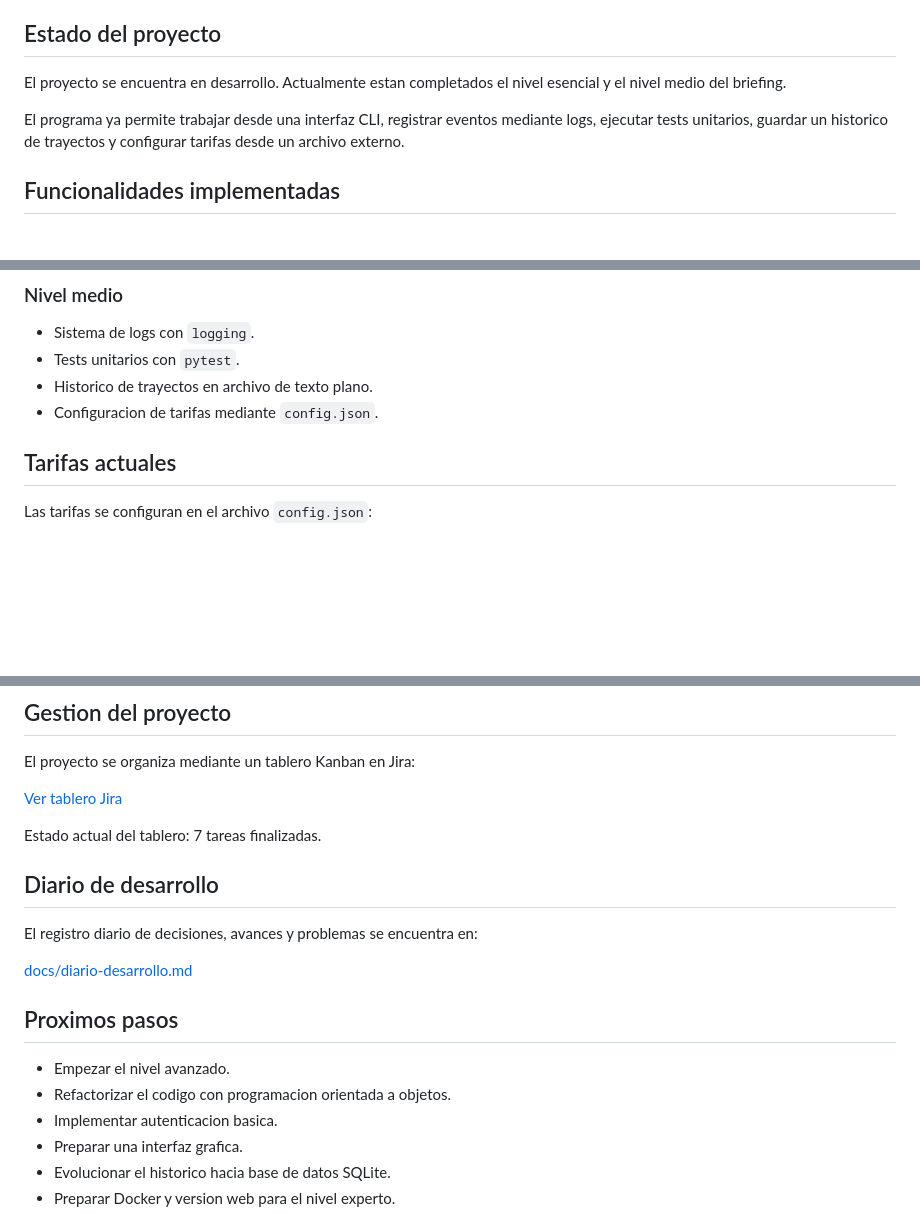
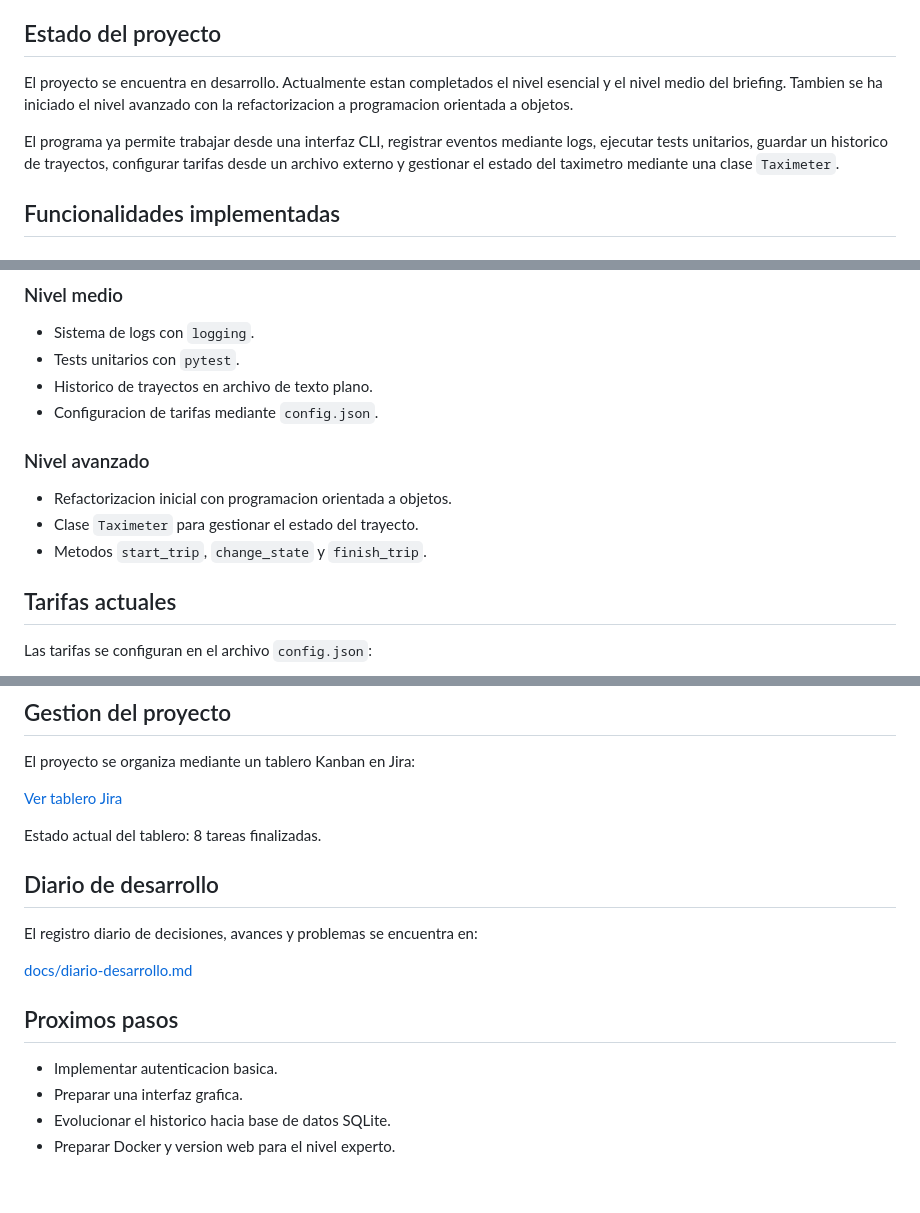
Before and after one commit to Bootcamp-IA-MAD-P7/proyecto1_miguel-redondo, a Markdown page: README.md, 3 parts joined by grey strips. Rendered like a GitHub page; blank space fills up the shorter version.

Commit message:
docs: actualizar avance del dia 3

```diff
--- a/README.md
+++ b/README.md
@@ -4,9 +4,9 @@ Proyecto desarrollado en Python para simular un taximetro digital que calcula ta
 
 ## Estado del proyecto
 
-El proyecto se encuentra en desarrollo. Actualmente estan completados el nivel esencial y el nivel medio del briefing.
+El proyecto se encuentra en desarrollo. Actualmente estan completados el nivel esencial y el nivel medio del briefing. Tambien se ha iniciado el nivel avanzado con la refactorizacion a programacion orientada a objetos.
 
-El programa ya permite trabajar desde una interfaz CLI, registrar eventos mediante logs, ejecutar tests unitarios, guardar un historico de trayectos y configurar tarifas desde un archivo externo.
+El programa ya permite trabajar desde una interfaz CLI, registrar eventos mediante logs, ejecutar tests unitarios, guardar un historico de trayectos, configurar tarifas desde un archivo externo y gestionar el estado del taximetro mediante una clase `Taximeter`.
 
 ## Funcionalidades implementadas
 
@@ -27,6 +27,12 @@ El programa ya permite trabajar desde una interfaz CLI, registrar eventos median
 - Tests unitarios con `pytest`.
 - Historico de trayectos en archivo de texto plano.
 - Configuracion de tarifas mediante `config.json`.
+
+### Nivel avanzado
+
+- Refactorizacion inicial con programacion orientada a objetos.
+- Clase `Taximeter` para gestionar el estado del trayecto.
+- Metodos `start_trip`, `change_state` y `finish_trip`.
 
 ## Tarifas actuales
 
@@ -109,7 +115,7 @@ El proyecto se organiza mediante un tablero Kanban en Jira:
 
 [Ver tablero Jira](https://miguel-redondo.atlassian.net/jira/core/projects/TAXI/board?filter=&groupBy=status)
 
-Estado actual del tablero: 7 tareas finalizadas.
+Estado actual del tablero: 8 tareas finalizadas.
 
 ## Diario de desarrollo
 
@@ -119,8 +125,6 @@ El registro diario de decisiones, avances y problemas se encuentra en:
 
 ## Proximos pasos
 
-- Empezar el nivel avanzado.
-- Refactorizar el codigo con programacion orientada a objetos.
 - Implementar autenticacion basica.
 - Preparar una interfaz grafica.
 - Evolucionar el historico hacia base de datos SQLite.
```
Also changed, not shown: other parts of README.md (+1 -1 lines), docs/diario-desarrollo.md (+68 -0 lines).
